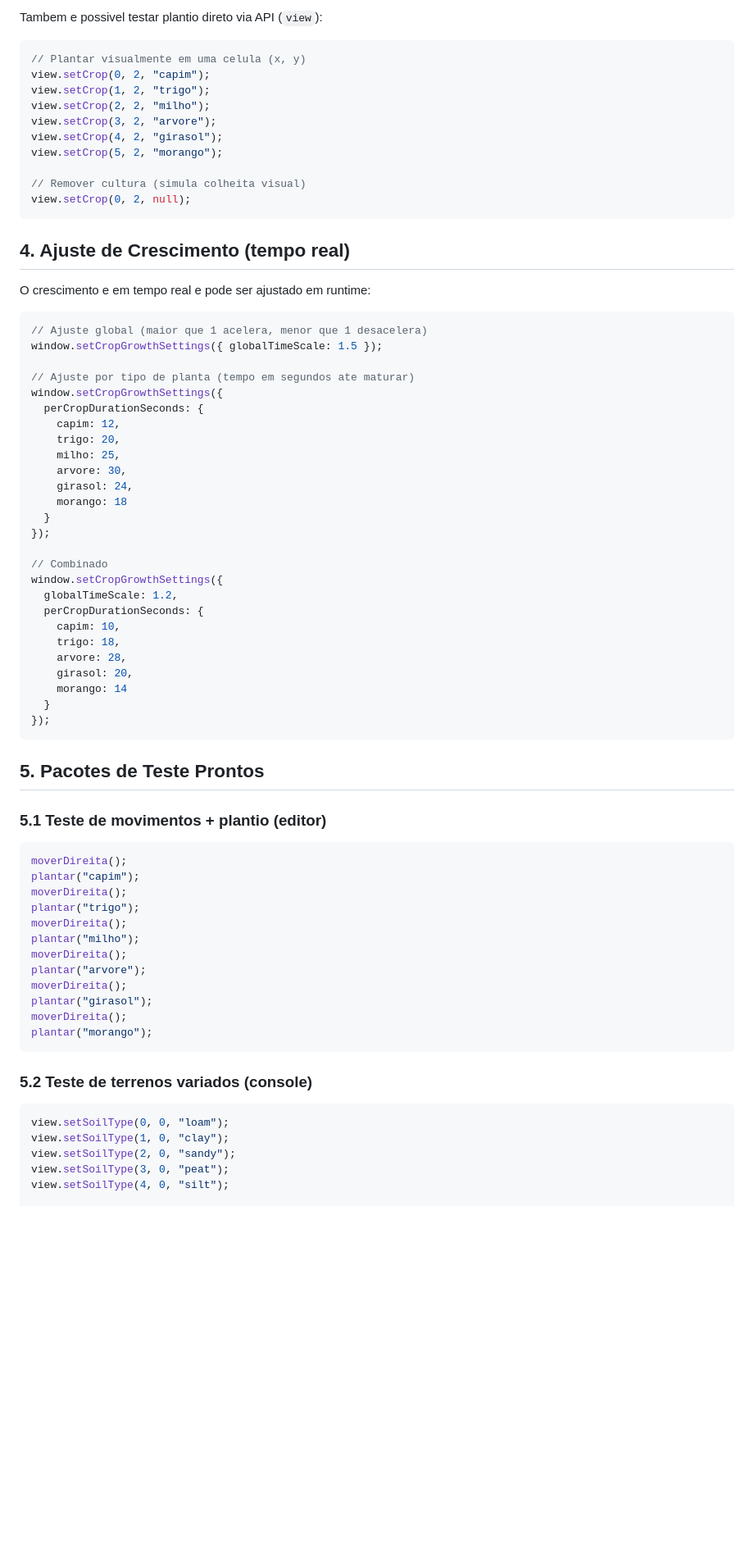
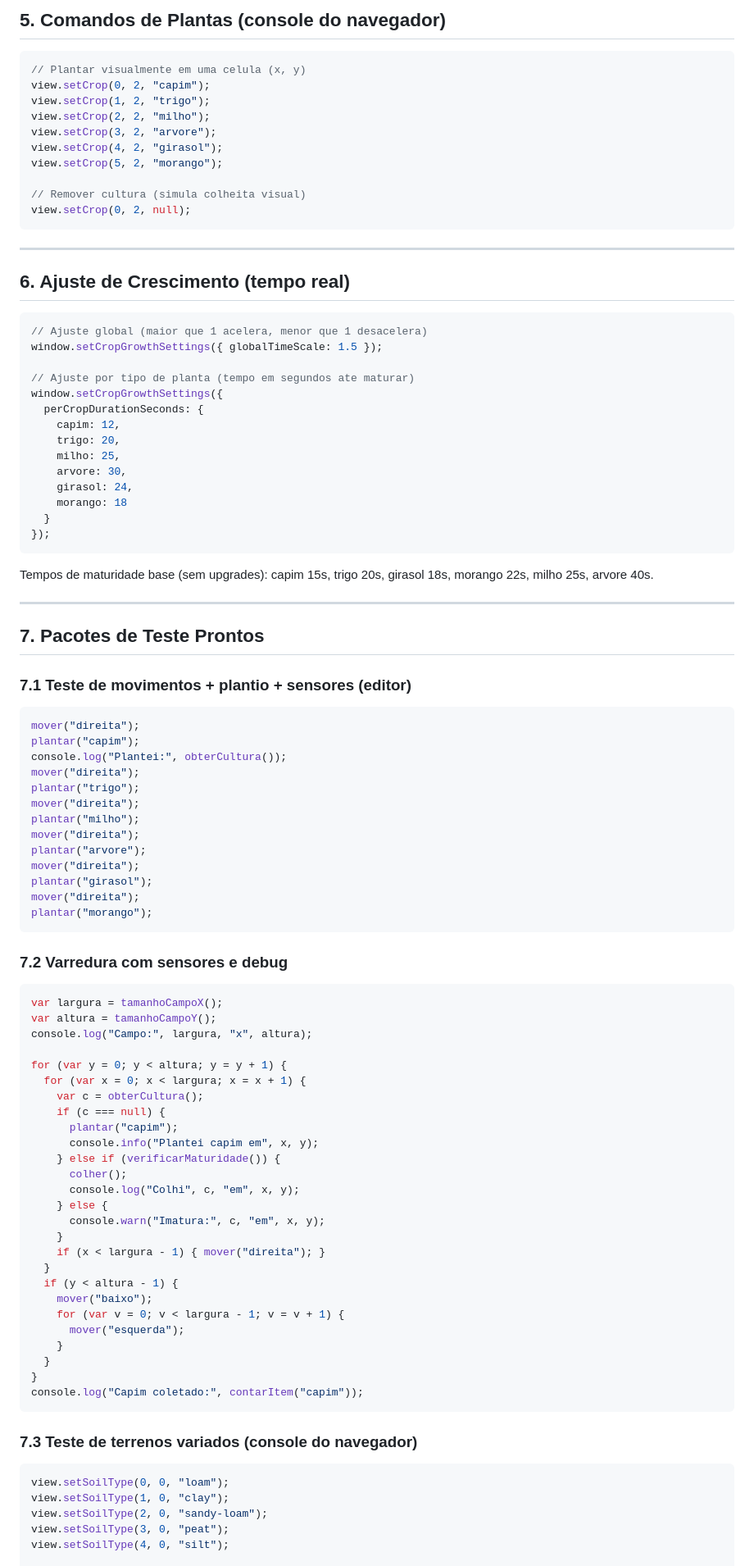
Before and after one commit to Halbert-Nascimento/FarmBotLab, a Markdown page: CROP_SYSTEM_GUIDE.md, the part around one of its changes. Shown at 82% size. Rendered like a GitHub page; blank space fills up the shorter version.

Commit message:
Atualiza o guia do sistema de cultivo com novos comandos, sensores e exemplos de uso

````diff
--- a/CROP_SYSTEM_GUIDE.md
+++ b/CROP_SYSTEM_GUIDE.md
@@ -71,5 +168,5 @@ view.setSoilSurface(1, 1, "tilled");
 
-Tambem e possivel testar plantio direto via API (`view`):
+## 5. Comandos de Plantas (console do navegador)
 
 ```javascript
 // Plantar visualmente em uma celula (x, y)
@@ -84,9 +181,9 @@ view.setCrop(5, 2, "morango");
 view.setCrop(0, 2, null);
 ```
 
-## 4. Ajuste de Crescimento (tempo real)
+---
 
-O crescimento e em tempo real e pode ser ajustado em runtime:
+## 6. Ajuste de Crescimento (tempo real)
 
 ```javascript
 // Ajuste global (maior que 1 acelera, menor que 1 desacelera)
@@ -103,45 +200,69 @@ window.setCropGrowthSettings({
     morango: 18
   }
 });
-
-// Combinado
-window.setCropGrowthSettings({
-  globalTimeScale: 1.2,
-  perCropDurationSeconds: {
-    capim: 10,
-    trigo: 18,
-    arvore: 28,
-    girasol: 20,
-    morango: 14
-  }
-});
 ```
 
-## 5. Pacotes de Teste Prontos
+Tempos de maturidade base (sem upgrades): capim 15s, trigo 20s, girasol 18s, morango 22s, milho 25s, arvore 40s.
 
-### 5.1 Teste de movimentos + plantio (editor)
+---
+
+## 7. Pacotes de Teste Prontos
+
+### 7.1 Teste de movimentos + plantio + sensores (editor)
 
 ```javascript
-moverDireita();
+mover("direita");
 plantar("capim");
-moverDireita();
+console.log("Plantei:", obterCultura());
+mover("direita");
 plantar("trigo");
-moverDireita();
+mover("direita");
 plantar("milho");
-moverDireita();
+mover("direita");
 plantar("arvore");
-moverDireita();
+mover("direita");
 plantar("girasol");
-moverDireita();
+mover("direita");
 plantar("morango");
 ```
 
-### 5.2 Teste de terrenos variados (console)
+### 7.2 Varredura com sensores e debug
+
+```javascript
+var largura = tamanhoCampoX();
+var altura = tamanhoCampoY();
+console.log("Campo:", largura, "x", altura);
+
+for (var y = 0; y < altura; y = y + 1) {
+  for (var x = 0; x < largura; x = x + 1) {
+    var c = obterCultura();
+    if (c === null) {
+      plantar("capim");
+      console.info("Plantei capim em", x, y);
+    } else if (verificarMaturidade()) {
+      colher();
+      console.log("Colhi", c, "em", x, y);
+    } else {
+      console.warn("Imatura:", c, "em", x, y);
+    }
+    if (x < largura - 1) { mover("direita"); }
+  }
+  if (y < altura - 1) {
+    mover("baixo");
+    for (var v = 0; v < largura - 1; v = v + 1) {
+      mover("esquerda");
+    }
+  }
+}
+console.log("Capim coletado:", contarItem("capim"));
+```
+
+### 7.3 Teste de terrenos variados (console do navegador)
 
 ```javascript
 view.setSoilType(0, 0, "loam");
 view.setSoilType(1, 0, "clay");
-view.setSoilType(2, 0, "sandy");
+view.setSoilType(2, 0, "sandy-loam");
 view.setSoilType(3, 0, "peat");
 view.setSoilType(4, 0, "silt");
 
````
Also changed, not shown: other parts of CROP_SYSTEM_GUIDE.md (+123 -32 lines).
